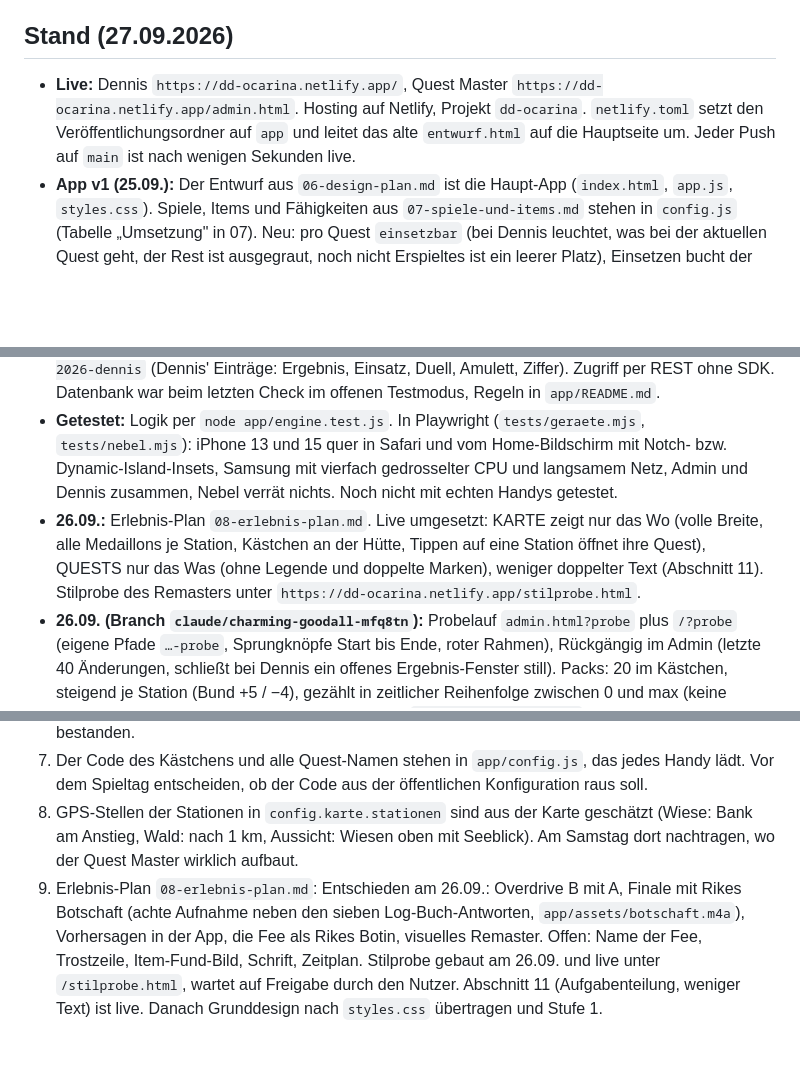
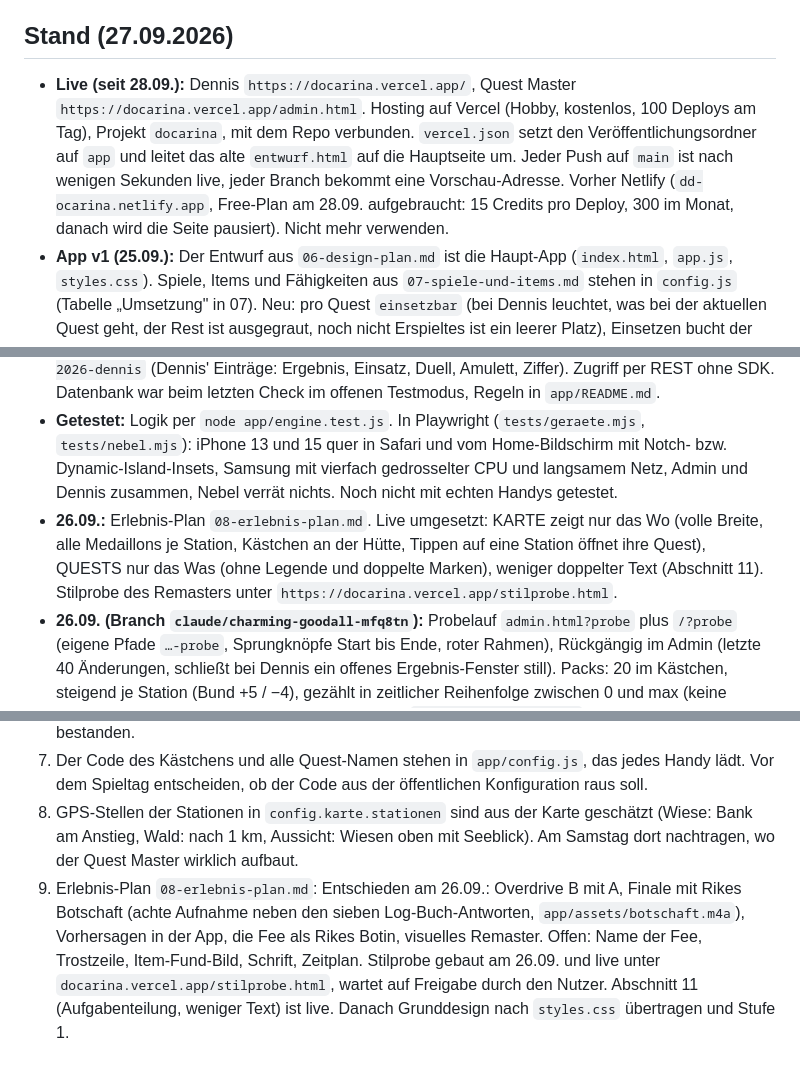
Before and after one commit to lifetimelongevity-cmd/ocarina, a Markdown page: CLAUDE.md, 3 parts joined by grey strips. GitHub-like rendering; blank space fills up the shorter version.

```diff
--- a/CLAUDE.md
+++ b/CLAUDE.md
@@ -10,11 +10,11 @@ JGA-Wochenende für Dennis, 2. bis 4. Oktober 2026, München und Wanderung am Te
 
 ## Stand (27.09.2026)
 
-- **Live:** Dennis `https://dd-ocarina.netlify.app/`, Quest Master `https://dd-ocarina.netlify.app/admin.html`. Hosting auf Netlify, Projekt `dd-ocarina`. `netlify.toml` setzt den Veröffentlichungsordner auf `app` und leitet das alte `entwurf.html` auf die Hauptseite um. Jeder Push auf `main` ist nach wenigen Sekunden live.
+- **Live (seit 28.09.):** Dennis `https://docarina.vercel.app/`, Quest Master `https://docarina.vercel.app/admin.html`. Hosting auf Vercel (Hobby, kostenlos, 100 Deploys am Tag), Projekt `docarina`, mit dem Repo verbunden. `vercel.json` setzt den Veröffentlichungsordner auf `app` und leitet das alte `entwurf.html` auf die Hauptseite um. Jeder Push auf `main` ist nach wenigen Sekunden live, jeder Branch bekommt eine Vorschau-Adresse. Vorher Netlify (`dd-ocarina.netlify.app`, Free-Plan am 28.09. aufgebraucht: 15 Credits pro Deploy, 300 im Monat, danach wird die Seite pausiert). Nicht mehr verwenden.
 - **App v1 (25.09.):** Der Entwurf aus `06-design-plan.md` ist die Haupt-App (`index.html`, `app.js`, `styles.css`). Spiele, Items und Fähigkeiten aus `07-spiele-und-items.md` stehen in `config.js` (Tabelle „Umsetzung" in 07). Neu: pro Quest `einsetzbar` (bei Dennis leuchtet, was bei der aktuellen Quest geht, der Rest ist ausgegraut, noch nicht Erspieltes ist ein leerer Platz), Einsetzen bucht der Quest Master, laufende Quests Prophezeiung (Zähler, Treffer = Spruchrolle) und Rikes Amulett, Showdown mit drei Duellen (Revanchen zuerst, aufgefüllt mit Wirbel der Götter), Log-Buch (Dennis tippt, besiegelt, dann spielt Rikes Sprachnachricht, Dateien fehlen noch, Platzhalter-Klang). Neues Titelbild „A Link to Rike", Avatar mit Okarina, eigene Icons für Dennis (grün) und Quest Master (rot, QM). Service Worker für Funklöcher.
 - **Speicher:** Firebase Realtime Database, Projekt `dennis-quest`, URL `https://dennis-quest-default-rtdb.europe-west1.firebasedatabase.app`, Pfade `/spiele/dennis-jga-2026` (Spiel, schreibt nur der Admin), `/spiele/dennis-jga-2026-logbuch` (Dennis' Antworten) und `/spiele/dennis-jga-2026-dennis` (Dennis' Einträge: Ergebnis, Einsatz, Duell, Amulett, Ziffer). Zugriff per REST ohne SDK. Datenbank war beim letzten Check im offenen Testmodus, Regeln in `app/README.md`.
 - **Getestet:** Logik per `node app/engine.test.js`. In Playwright (`tests/geraete.mjs`, `tests/nebel.mjs`): iPhone 13 und 15 quer in Safari und vom Home-Bildschirm mit Notch- bzw. Dynamic-Island-Insets, Samsung mit vierfach gedrosselter CPU und langsamem Netz, Admin und Dennis zusammen, Nebel verrät nichts. Noch nicht mit echten Handys getestet.
-- **26.09.:** Erlebnis-Plan `08-erlebnis-plan.md`. Live umgesetzt: KARTE zeigt nur das Wo (volle Breite, alle Medaillons je Station, Kästchen an der Hütte, Tippen auf eine Station öffnet ihre Quest), QUESTS nur das Was (ohne Legende und doppelte Marken), weniger doppelter Text (Abschnitt 11). Stilprobe des Remasters unter `https://dd-ocarina.netlify.app/stilprobe.html`.
+- **26.09.:** Erlebnis-Plan `08-erlebnis-plan.md`. Live umgesetzt: KARTE zeigt nur das Wo (volle Breite, alle Medaillons je Station, Kästchen an der Hütte, Tippen auf eine Station öffnet ihre Quest), QUESTS nur das Was (ohne Legende und doppelte Marken), weniger doppelter Text (Abschnitt 11). Stilprobe des Remasters unter `https://docarina.vercel.app/stilprobe.html`.
 - **26.09. (Branch `claude/charming-goodall-mfq8tn`):** Probelauf `admin.html?probe` plus `/?probe` (eigene Pfade `…-probe`, Sprungknöpfe Start bis Ende, roter Rahmen), Rückgängig im Admin (letzte 40 Änderungen, schließt bei Dennis ein offenes Ergebnis-Fenster still). Packs: 20 im Kästchen, steigend je Station (Bund +5 / −4), gezählt in zeitlicher Reihenfolge zwischen 0 und max (keine Schulden, Überschuss verfällt). Balance-Rechner `node tests/balance.js`, Browser-Test `tests/probe.mjs`.
 - **26.09. (zweiter Teil, auf `main`):** Onboarding: Prolog mit Rikes Fee nach dem ersten PRESS START (vier Tafeln, ÜBERSPRINGEN), danach Rundgang durch HUD und Z/R, erster Kartenbesuch mit Hinweisen. Karte: gegangener Weg golden, Dennis läuft zur neuen Station, Nebel treibt, Stationstafel beim Antippen (zweites Tippen öffnet die Quest, an der Hütte das Kästchen), Kartusche mit Höhe, Strecke und Höhenprofil, GPS mit Feenlicht. Echter Weg in `config.karte.weg` (Bahnhof Tegernsee, Wanderweg 681a, Neureuth 1261 m, gut 3,5 km, knapp 500 Hm, OpenStreetMap und EU-DEM), Rechnung in `app/weg.js`. Tests `tests/karte.mjs`.
 - **27.09. (Branch `claude/gallant-cori-zs8062`):** Ausrüstung neu (`08-erlebnis-plan.md` Abschnitt 13): Noch nicht Erspieltes ist ein Schatten, dessen Form man erkennt (Name bleibt getarnt), Items im Lederbeutel, Fähigkeiten in Runenkreisen, Dennis im Bogenfenster, Fund-Moment mit NEU, Herkunft in der Textbox, neues Beutel-Symbol. Spruchrolle spricht von einem Fluch statt Zauber. Onboarding nur am Anfang des Spiels (sobald eine Quest entschieden ist, nie mehr). Stilprobe repariert.
@@ -63,4 +63,4 @@ Der Nutzer will es **einfach und in sich geschlossen** halten und schrittweise a
 6. Offene Details aus 07: Parcours Podrennen, Schwerter für 12, Versteck und Frist für 15, Grenzen für bestanden.
 7. Der Code des Kästchens und alle Quest-Namen stehen in `app/config.js`, das jedes Handy lädt. Vor dem Spieltag entscheiden, ob der Code aus der öffentlichen Konfiguration raus soll.
 8. GPS-Stellen der Stationen in `config.karte.stationen` sind aus der Karte geschätzt (Wiese: Bank am Anstieg, Wald: nach 1 km, Aussicht: Wiesen oben mit Seeblick). Am Samstag dort nachtragen, wo der Quest Master wirklich aufbaut.
-9. Erlebnis-Plan `08-erlebnis-plan.md`: Entschieden am 26.09.: Overdrive B mit A, Finale mit Rikes Botschaft (achte Aufnahme neben den sieben Log-Buch-Antworten, `app/assets/botschaft.m4a`), Vorhersagen in der App, die Fee als Rikes Botin, visuelles Remaster. Offen: Name der Fee, Trostzeile, Item-Fund-Bild, Schrift, Zeitplan. Stilprobe gebaut am 26.09. und live unter `/stilprobe.html`, wartet auf Freigabe durch den Nutzer. Abschnitt 11 (Aufgabenteilung, weniger Text) ist live. Danach Grunddesign nach `styles.css` übertragen und Stufe 1.
+9. Erlebnis-Plan `08-erlebnis-plan.md`: Entschieden am 26.09.: Overdrive B mit A, Finale mit Rikes Botschaft (achte Aufnahme neben den sieben Log-Buch-Antworten, `app/assets/botschaft.m4a`), Vorhersagen in der App, die Fee als Rikes Botin, visuelles Remaster. Offen: Name der Fee, Trostzeile, Item-Fund-Bild, Schrift, Zeitplan. Stilprobe gebaut am 26.09. und live unter `docarina.vercel.app/stilprobe.html`, wartet auf Freigabe durch den Nutzer. Abschnitt 11 (Aufgabenteilung, weniger Text) ist live. Danach Grunddesign nach `styles.css` übertragen und Stufe 1.
```
Also changed, not shown: app/README.md (+5 -3 lines).
